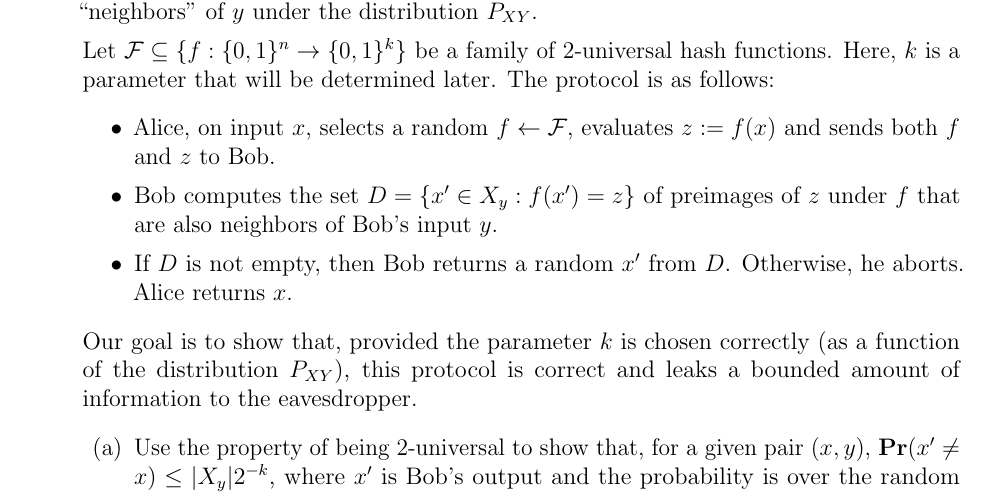
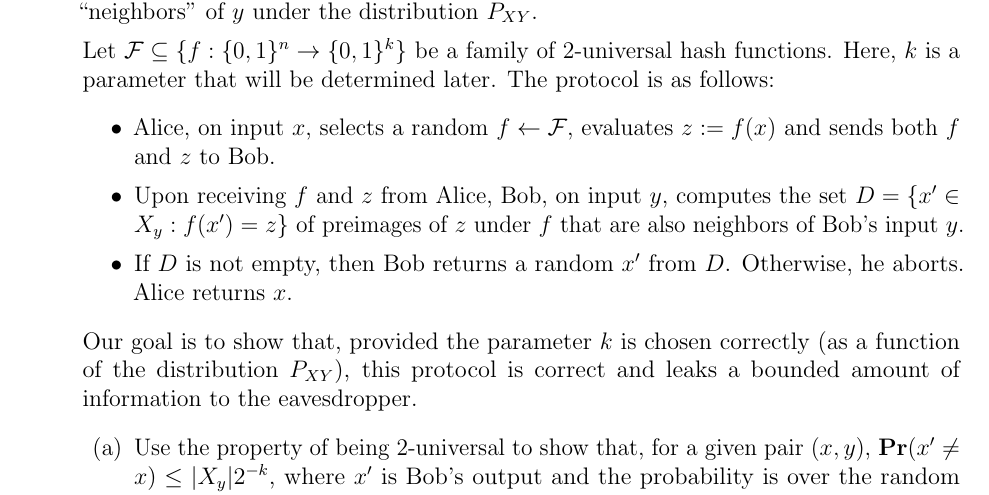
Before and after one commit to vidick/COM440Fall25, a LaTeX problem sheet (ExerciseSheets/Exercise9.tex): part of page 1 of 2, cut so that both start at the same text. Compiled offline with pdfLaTeX.

Commit message:
Exercise9

```diff
--- a/ExerciseSheets/Exercise9.tex
+++ b/ExerciseSheets/Exercise9.tex
@@ -33,21 +33,16 @@ In this exercise we consider a protocol for information reconciliation based on
 Let $\mathcal{F}\subseteq \{f:\{0,1\}^n\to\{0,1\}^k\}$ be a family of $2$-universal hash functions. Here, $k$ is a parameter that will be determined later. The protocol is as follows:
 \begin{itemize}
 \item Alice, on input $x$, selects a random $f\leftarrow\mathcal{F}$, evaluates $z:=f(x)$ and sends both $f$ and $z$ to Bob.
-\item Bob computes the set $D=\{x'\in X_y: f(x')=z\}$ of preimages of $z$ under $f$ that are also neighbors of Bob's input $y$.
+\item Upon receiving $f$ and $z$ from Alice, Bob, on input $y$, computes the set $D=\{x'\in X_y: f(x')=z\}$ of preimages of $z$ under $f$ that are also neighbors of Bob's input $y$.
 \item If $D$ is not empty, then Bob returns a random $x'$ from $D$. Otherwise, he aborts. Alice returns $x$.
 \end{itemize}
 Our goal is to show that, provided the parameter $k$ is chosen correctly (as a function of the distribution $P_{XY}$), this protocol is correct and leaks a bounded amount of information to the eavesdropper.
 \begin{enumerate}
 \item Use the property of being $2$-universal to show that, for a given pair $(x,y)$, $\Pr(x'\neq x)\leq |X_y| 2^{-k}$, where $x'$ is Bob's output and the probability is over the random choice of $f$.
-% By using the $2$-universal property, for any $x'$ we have that $\Pr_f(f(x')=f(x))=2^{-k}$. The desired inequality follows by the union bound
 \item For any random variables $X,Y$ jointly distributed according to $P_{XY}$ we define the \emph{conditional max-entropy} of $X$, given $Y$, as $H_{max}(X|Y)=\log \max_y |X_y|$. Deduce a value for $k$, as a function of $H_{max}(X|Y)$ and a parameter $\eps$, that will guarantee that the protocol is $\eps$-correct.
-%We can take $k=\lceil H_{max}(X|Y) +\log(1/\eps)\rceil$.
 \item How much information is leaked to the eavesdropper in this protocol?
-% This is a bit of an open question. Technically, $n+k$ bits, which is large. But one can observe that the communication of the function $f$ itself does not depend on anything, and so it does not reveal information about $x$ or $y$. So, from the point of view of using the protocol for QKD, the leakage is only k bits.
 \item Consider the following distribution $P_{XY}$: $X$ is uniformly random in $\{0,1\}^n$, and $Y$ is such that for each $i\in\{1,\ldots,n\}$, $Y_i=X_i$ with probability $1-\delta$ and $Y_i=1-X_i$ otherwise. What is $H_{max}(X|Y)$?
-% It is $n$
 \item For $\eps'>0$, show that there is a distribution $P'_{XY}$ such that $\|P'_{XY}-P_{XY}\|_{TV}\leq \eps'$ but, for $P'$, $H_{max}(X|Y)\approx C(\delta) n$ for some $C(\delta)$ that you can compute (or show an upper bound on) and that goes to zero as $\delta\to0$.
-% We truncate
  \item Argue that in this situation, where $(x,y)\sim P_{XY}$, it is possible to execute the protocol using the parameter $k$ that would be computed from the distribution $P'$ and still obtain a protocol that remains $(\eps+\eps')$-correct.
 \end{enumerate}
 \end{enumerate}
```
Also changed, not shown: ExerciseSheets/Exercise9.pdf, ExerciseSheets/Exercise9.tex (2 more changed lines).
